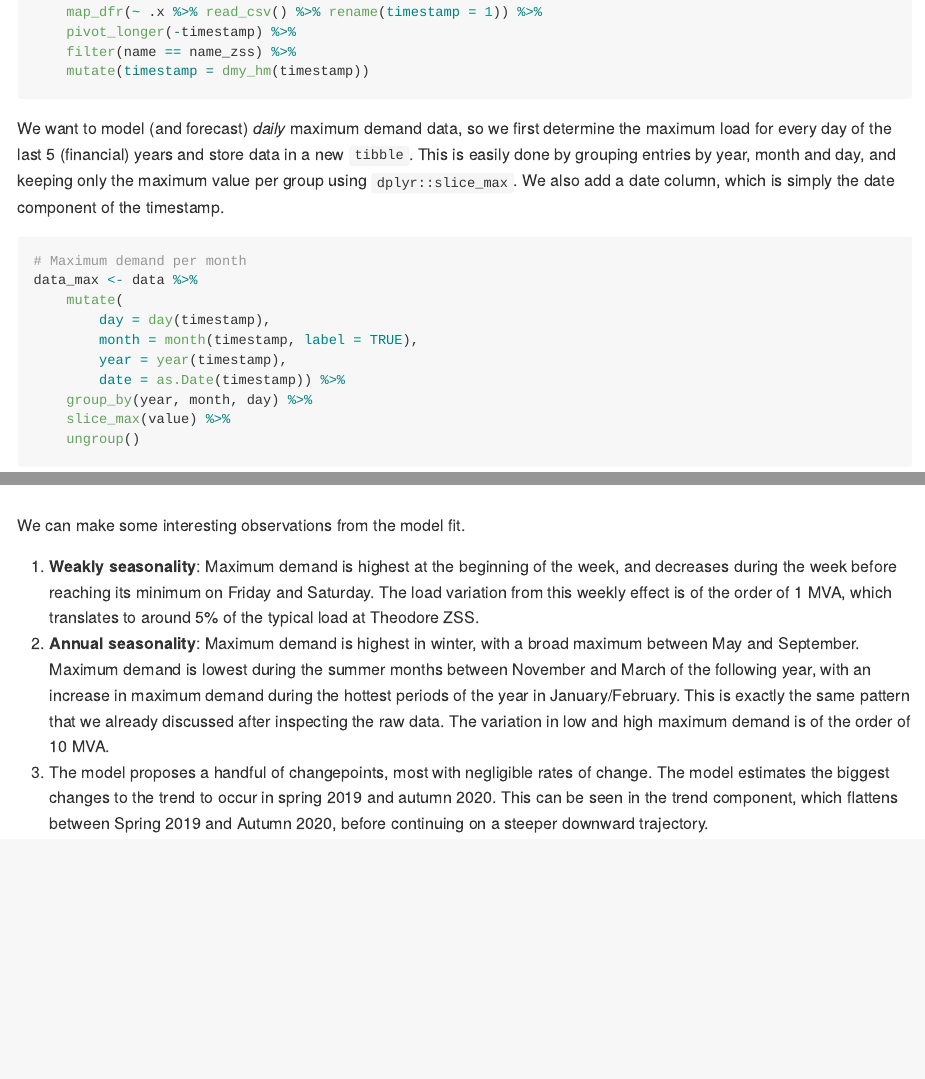
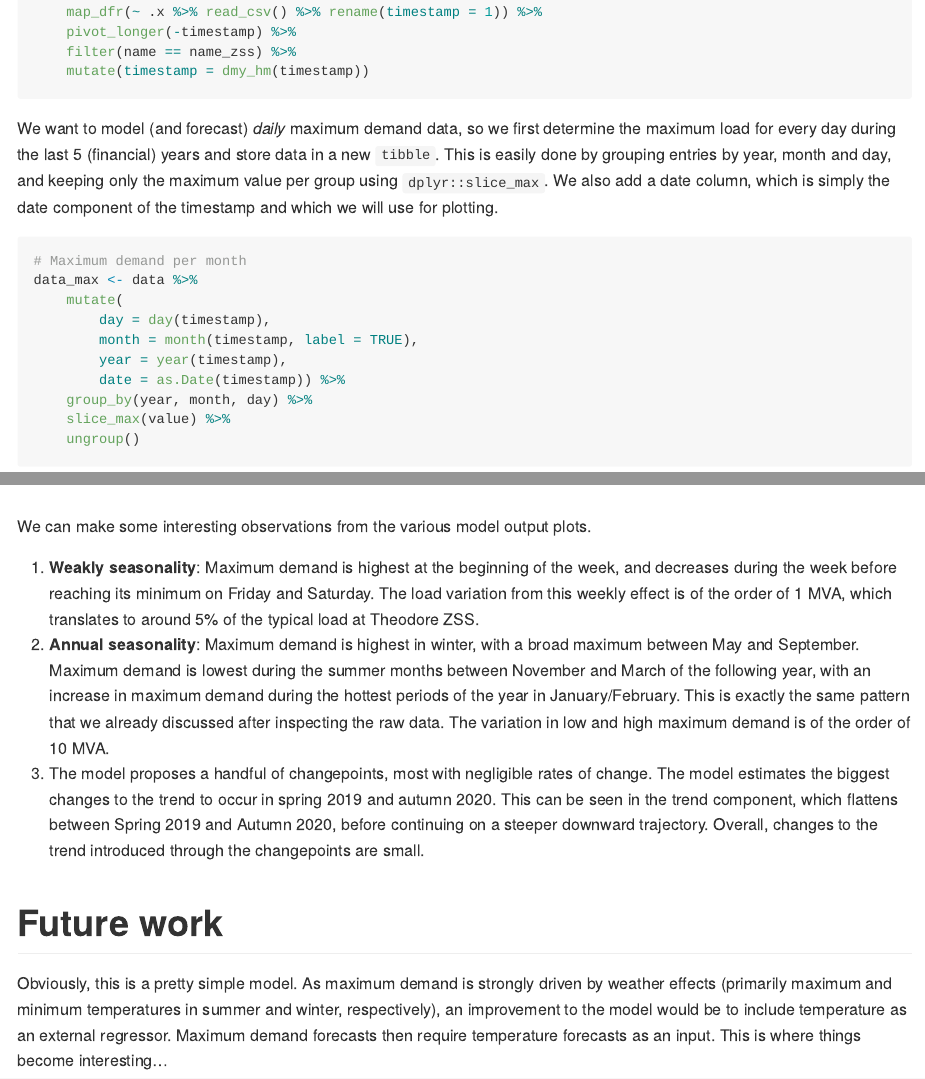
Before and after one commit to mevers/prophet_casestudy_demand, an R Markdown document (README.Rmd): the page in a window 1100 px wide, from 1070 px down, and a second part further down, joined at a grey line. The pictures show the output file README.md that the author committed with the source, drawn offline in the style of GitHub.

````diff
--- a/case_study.Rmd
+++ b/README.Rmd
@@ -62,7 +62,7 @@
     mutate(timestamp = dmy_hm(timestamp))
 ```
 
-We want to model (and forecast) *daily* maximum demand data, so we first determine the maximum load for every day of the last 5 (financial) years and store data in a new `tibble`. This is easily done by grouping entries by year, month and day, and keeping only the maximum value per group using `dplyr::slice_max`. We also add a date column, which is simply the date component of the timestamp.
+We want to model (and forecast) *daily* maximum demand data, so we first determine the maximum load for every day during the last 5 (financial) years and store data in a new `tibble`. This is easily done by grouping entries by year, month and day, and keeping only the maximum value per group using `dplyr::slice_max`. We also add a date column, which is simply the date component of the timestamp and which we will use for plotting.
 
 ```{r max-load}
 # Maximum demand per month
@@ -181,9 +181,12 @@
 patch(m, forecast)
 ```
 
-We can make some interesting observations from the model fit.
+We can make some interesting observations from the various model output plots.
 
 1. **Weakly seasonality**: Maximum demand is highest at the beginning of the week, and decreases during the week before reaching its minimum on Friday and Saturday. The load variation from this weekly effect is of the order of 1 MVA, which translates to around 5% of the typical load at Theodore ZSS.
 2. **Annual seasonality**: Maximum demand is highest in winter, with a broad maximum between May and September. Maximum demand is lowest during the summer months between November and March of the following year, with an increase in maximum demand during the hottest periods of the year in January/February. This is exactly the same pattern that we already discussed after inspecting the raw data. The variation in low and high maximum demand is of the order of 10 MVA.
-3. The model proposes a handful of changepoints, most with negligible rates of change. The model estimates the biggest changes to the trend to occur in spring 2019 and autumn 2020. This can be seen in the trend component, which flattens between Spring 2019 and Autumn 2020, before continuing on a steeper downward trajectory.
-3.
+3. The model proposes a handful of changepoints, most with negligible rates of change. The model estimates the biggest changes to the trend to occur in spring 2019 and autumn 2020. This can be seen in the trend component, which flattens between Spring 2019 and Autumn 2020, before continuing on a steeper downward trajectory. Overall, changes to the trend introduced through the changepoints are small.
+
+# Future work
+
+Obviously, this is a pretty simple model. As maximum demand is strongly driven by weather effects (primarily maximum and minimum temperatures in summer and winter, respectively), an improvement to the model would be to include temperature as an external regressor. Maximum demand forecasts then require temperature forecasts as an input. This is where things become interesting...
````
Also changed, not shown: README.md, README_files/figure-gfm/forecast-1.png (added), README_files/figure-gfm/plot-max-load-1.png (renamed from case_study_files/figure-gfm/plot-max-load-1.png), case_study.html (deleted), case_study.md (deleted), case_study_files/figure-gfm/forecast-1.png (deleted), case_study_files/figure-html/forecast-1.png (deleted), case_study_files/figure-html/forecast-2.png (deleted), case_study_files/figure-html/plot-max-load-1.png (deleted), README.Rmd (8 more changed lines), 34 other files.
